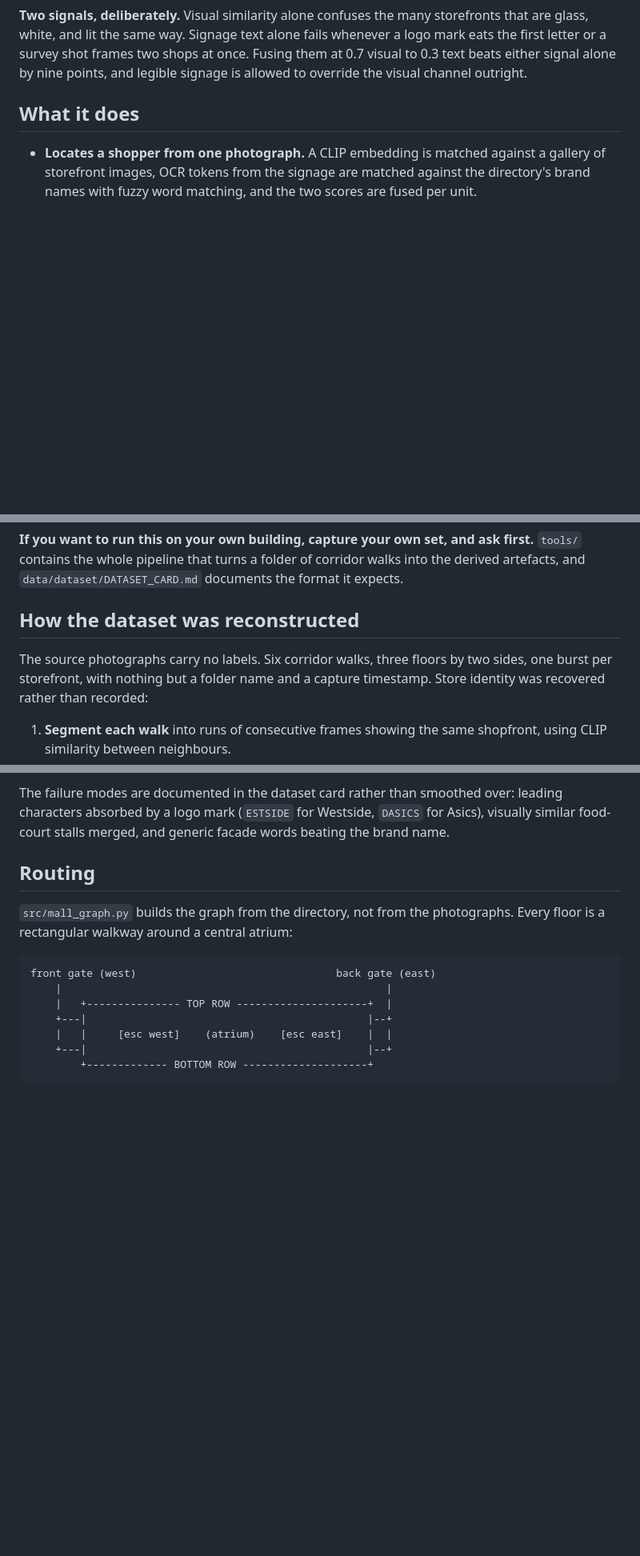
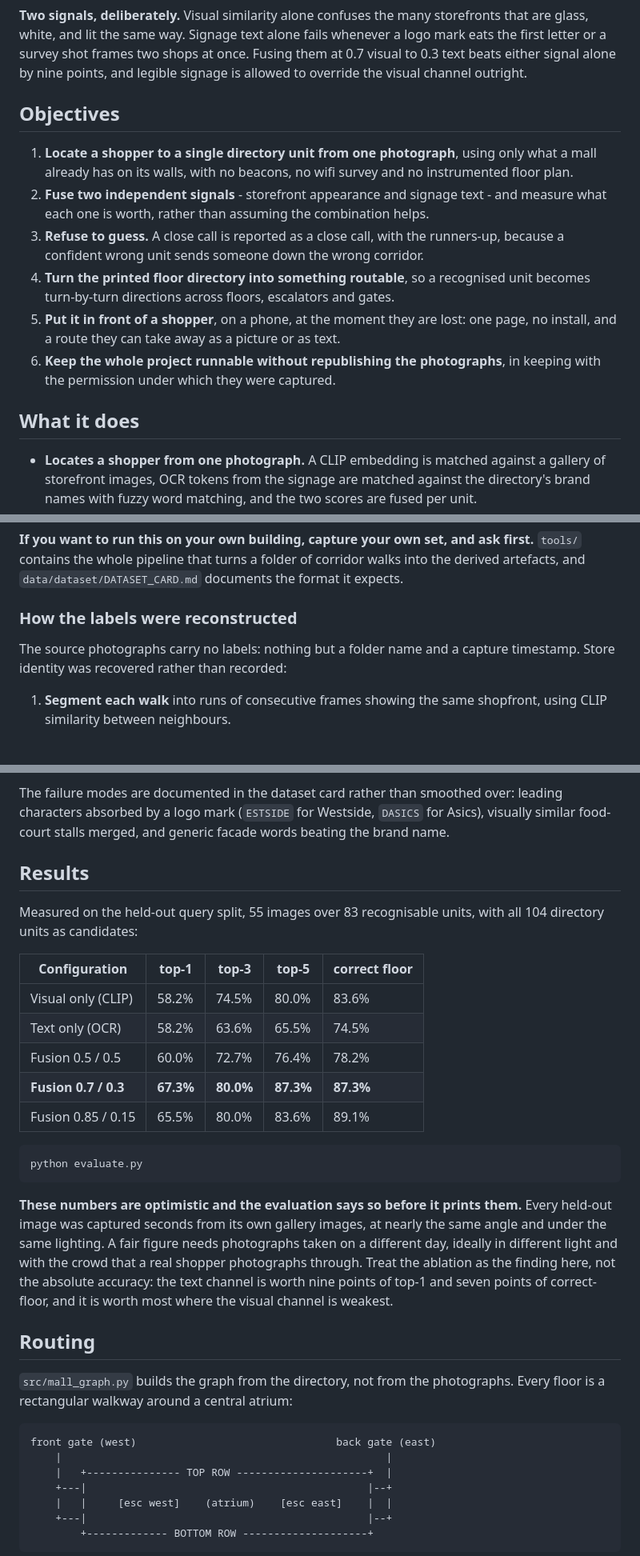
Before and after one commit to Samikshabatra/InVision, a Markdown page: README.md, 3 parts joined by grey strips. Shown at 80% size. GitHub-like rendering; blank space fills up the shorter version.

````diff
--- a/README.md
+++ b/README.md
@@ -36,6 +38,24 @@ storefronts that are glass, white, and lit the same way. Signage text alone fail
 whenever a logo mark eats the first letter or a survey shot frames two shops at
 once. Fusing them at 0.7 visual to 0.3 text beats either signal alone by nine
 points, and legible signage is allowed to override the visual channel outright.
+
+## Objectives
+
+1. **Locate a shopper to a single directory unit from one photograph**, using
+   only what a mall already has on its walls, with no beacons, no wifi survey
+   and no instrumented floor plan.
+2. **Fuse two independent signals** - storefront appearance and signage text -
+   and measure what each one is worth, rather than assuming the combination
+   helps.
+3. **Refuse to guess.** A close call is reported as a close call, with the
+   runners-up, because a confident wrong unit sends someone down the wrong
+   corridor.
+4. **Turn the printed floor directory into something routable**, so a recognised
+   unit becomes turn-by-turn directions across floors, escalators and gates.
+5. **Put it in front of a shopper**, on a phone, at the moment they are lost:
+   one page, no install, and a route they can take away as a picture or as text.
+6. **Keep the whole project runnable without republishing the photographs**, in
+   keeping with the permission under which they were captured.
 
 ## What it does
 
@@ -176,10 +243,9 @@ first.** `tools/` contains the whole pipeline that turns a folder of corridor
 walks into the derived artefacts, and `data/dataset/DATASET_CARD.md` documents
 the format it expects.
 
-## How the dataset was reconstructed
+### How the labels were reconstructed
 
-The source photographs carry no labels. Six corridor walks, three floors by two
-sides, one burst per storefront, with nothing but a folder name and a capture
+The source photographs carry no labels: nothing but a folder name and a capture
 timestamp. Store identity was recovered rather than recorded:
 
 1. **Segment each walk** into runs of consecutive frames showing the same
@@ -197,6 +263,32 @@ The failure modes are documented in the dataset card rather than smoothed over:
 leading characters absorbed by a logo mark (`ESTSIDE` for Westside, `DASICS` for
 Asics), visually similar food-court stalls merged, and generic facade words
 beating the brand name.
+
+## Results
+
+Measured on the held-out query split, 55 images over 83 recognisable units, with
+all 104 directory units as candidates:
+
+| Configuration | top-1 | top-3 | top-5 | correct floor |
+|---|---|---|---|---|
+| Visual only (CLIP) | 58.2% | 74.5% | 80.0% | 83.6% |
+| Text only (OCR) | 58.2% | 63.6% | 65.5% | 74.5% |
+| Fusion 0.5 / 0.5 | 60.0% | 72.7% | 76.4% | 78.2% |
+| **Fusion 0.7 / 0.3** | **67.3%** | **80.0%** | **87.3%** | **87.3%** |
+| Fusion 0.85 / 0.15 | 65.5% | 80.0% | 83.6% | 89.1% |
+
+```bash
+python evaluate.py
+```
+
+**These numbers are optimistic and the evaluation says so before it prints
+them.** Every held-out image was captured seconds from its own gallery images, at
+nearly the same angle and under the same lighting. A fair figure needs
+photographs taken on a different day, ideally in different light and with the
+crowd that a real shopper photographs through. Treat the ablation as the finding
+here, not the absolute accuracy: the text channel is worth nine points of top-1
+and seven points of correct-floor, and it is worth most where the visual channel
+is weakest.
 
 ## Routing
 
````
Also changed, not shown: other parts of README.md (+96 -34 lines).
